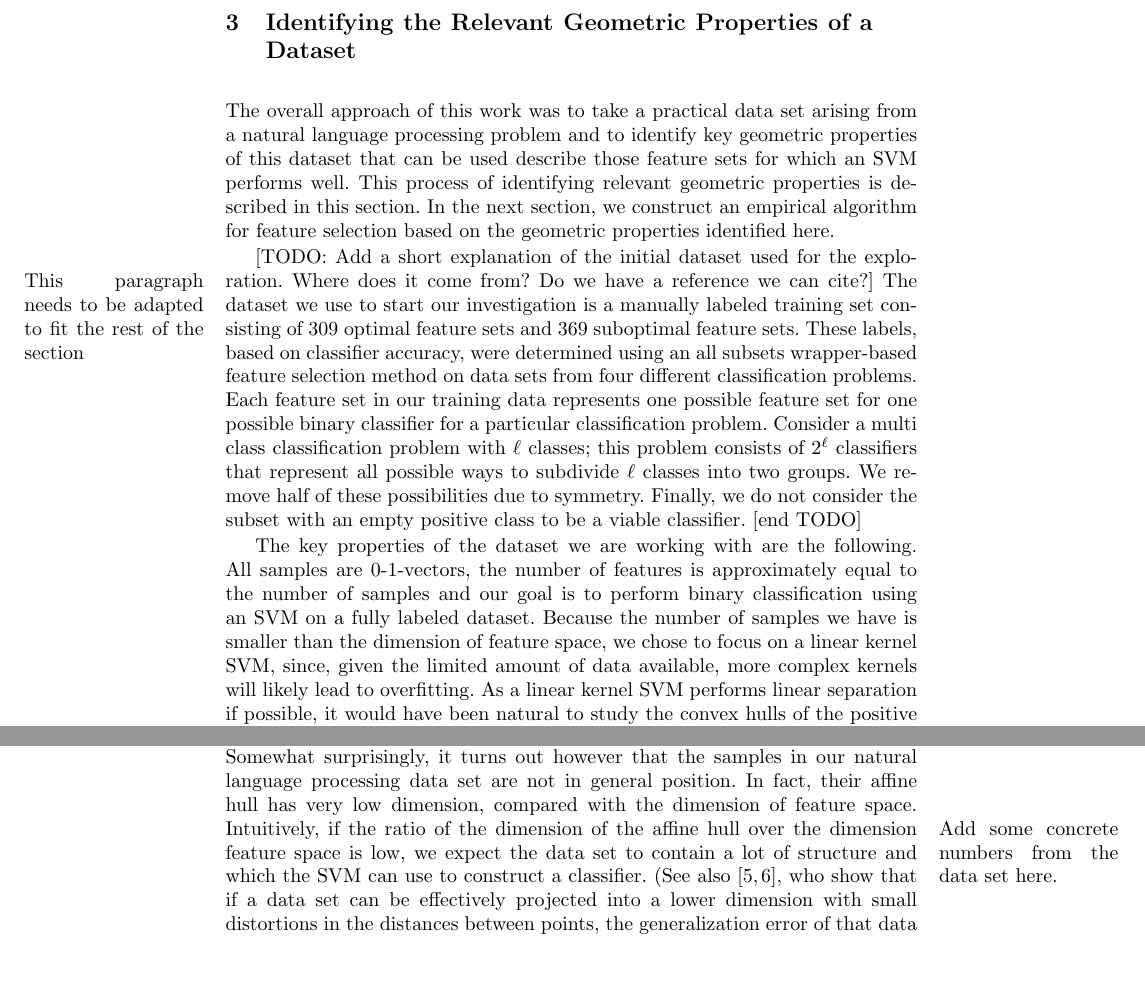
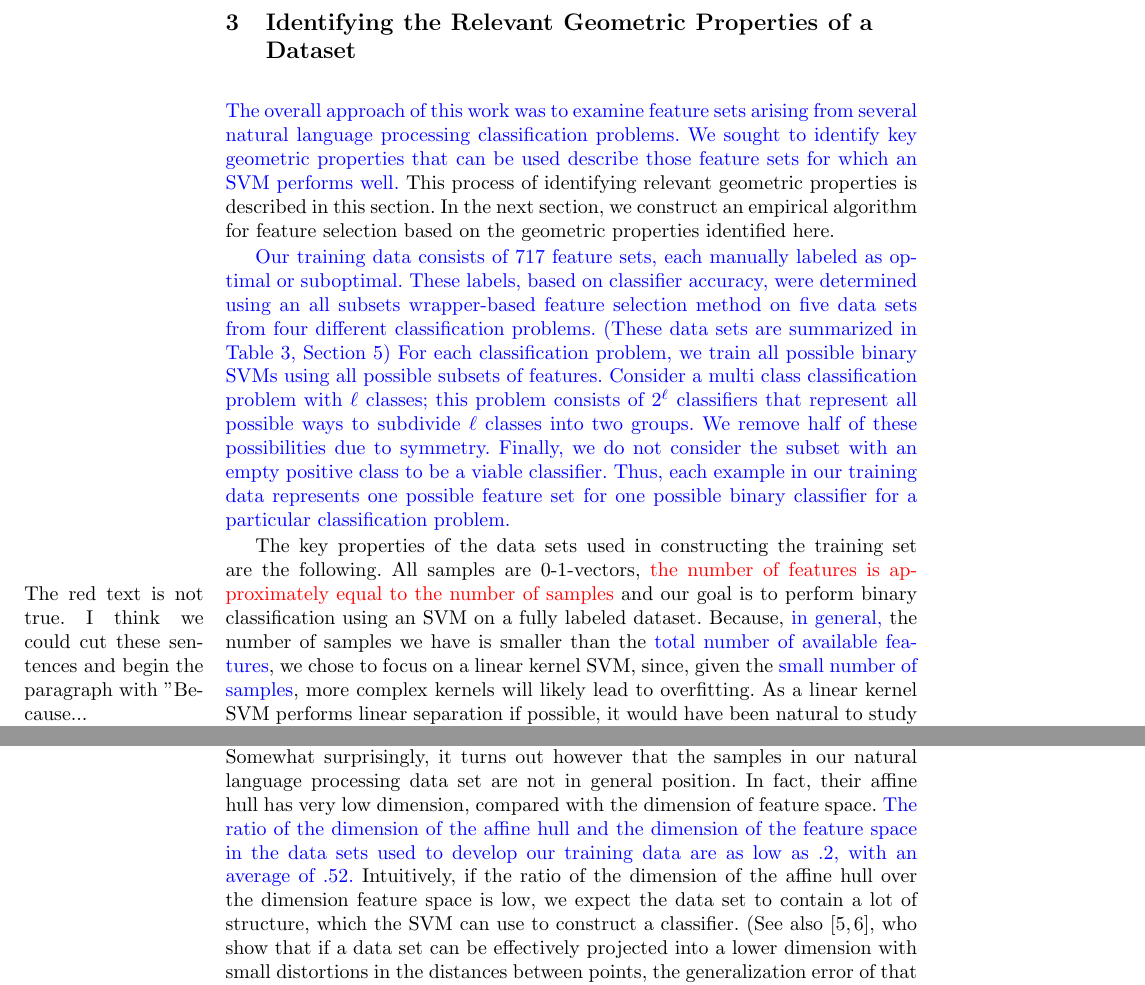
Before and after one commit to fbreuer/analytic-feature-selection, a LaTeX paper (conference_paper.tex): two parts of pages 4 and 5 of 15, joined at a grey line, cut so that both start at the same text, the shorter picture padded with empty space. Compiled offline with pdfLaTeX.

Commit message:
New text is in blue

```diff
--- a/conference_paper.tex
+++ b/conference_paper.tex
@@ -81,11 +81,11 @@ Bern, et al emphasize the importance of the maximizing the margin between reduce
 
 \begin{section}{Identifying the Relevant Geometric Properties of a Dataset}
 
-The overall approach of this work was to take a practical data set arising from a natural language processing problem and to identify key geometric properties of this dataset that can be used describe those feature sets for which an SVM performs well. This process of identifying relevant geometric properties is described in this section. In the next section, we construct an empirical algorithm for feature selection based on the geometric properties identified here.
+\textcolor{blue}{The overall approach of this work was to examine feature sets arising from  several natural language processing classification problems. We sought to identify key geometric properties that can be used describe those feature sets for which an SVM performs well.} This process of identifying relevant geometric properties is described in this section. In the next section, we construct an empirical algorithm for feature selection based on the geometric properties identified here.
 
-[TODO: Add a short explanation of the initial dataset used for the exploration. Where does it come from? Do we have a reference we can cite?] \marginpar{This paragraph needs to be adapted to fit the rest of the section} The dataset we use to start our investigation is a manually labeled training set consisting of 309 optimal feature sets and 369 suboptimal feature sets. These labels, based on classifier accuracy, were determined using an all subsets wrapper-based feature selection method on data sets from four different classification problems. Each feature set in our training data represents one possible feature set for one possible binary classifier for a particular classification problem. Consider a multi class classification problem with $\ell$ classes; this problem consists of $2^{\ell}$ classifiers that represent all possible ways to subdivide $\ell$ classes into two groups. We remove half of these possibilities due to symmetry. Finally, we do not consider the subset with an empty positive class to be a viable classifier. [end TODO]
+\textcolor{blue}{Our training data consists of 717 feature sets, each manually labeled as optimal or suboptimal. These labels, based on classifier accuracy, were determined using an all subsets wrapper-based feature selection method on five data sets from four different classification problems. (These data sets are summarized in Table \ref{tab:trainData}, Section 5) For each classification problem, we train all possible binary SVMs using all possible subsets of features. Consider a multi class classification problem with $\ell$ classes; this problem consists of $2^{\ell}$ classifiers that represent all possible ways to subdivide $\ell$ classes into two groups. We remove half of these possibilities due to symmetry. Finally, we do not consider the subset with an empty positive class to be a viable classifier. Thus, each example in our training data represents one possible feature set for one possible binary classifier for a particular classification problem.}
 
-The key properties of the dataset we are working with are the following. All samples are 0-1-vectors, the number of features is approximately equal to the number of samples and our goal is to perform binary classification using an SVM on a fully labeled dataset. Because the number of samples we have is smaller than the dimension of feature space, we chose to focus on a linear kernel SVM, since, given the limited amount of data available, more complex kernels will likely lead to overfitting. As a linear kernel SVM performs linear separation if possible, it would have been natural to study the convex hulls of the positive and negative classes of samples. However, due to reasons of performance and ease of implementation, we instead chose to focus on a much simpler geometric invariant: the affine hulls of the positive and negative classes of samples. This choice allows us to use standard and widely-available linear algebra libraries for our computations so that we can work with high dimensional data sets, like those associated with natural language processing data, in a manner that is computationally feasible.
+The key properties of the data sets used in constructing the training set are the following. All samples are 0-1-vectors, \textcolor{red}{the number of features is approximately equal to the number of samples}\marginpar{The red text is not true. I think we could cut these sentences and begin the paragraph with "Because...} and our goal is to perform binary classification using an SVM on a fully labeled dataset. Because, \textcolor{blue}{in general,} the number of samples we have is smaller than the \textcolor{blue}{total number of available features}, we chose to focus on a linear kernel SVM, since, given the \textcolor{blue}{small number of samples}, more complex kernels will likely lead to overfitting. As a linear kernel SVM performs linear separation if possible, it would have been natural to study the convex hulls of the positive and negative classes of samples. However, due to reasons of performance and ease of implementation, we instead chose to focus on a much simpler geometric invariant: the affine hulls of the positive and negative classes of samples. This choice allows us to use standard and widely-available linear algebra libraries for our computations so that we can work with high dimensional data sets, like those associated with natural language processing data, in a manner that is computationally feasible.
 
 In this paragraph, we review some basic material on affine hulls. For more information, we refer the reader to standard geometry textbooks such as \cite{webster,Ziegler1995}. Let $v_0,v_1,\dots, v_k$ be vectors. For any set of vectors, we write $(v_0,v_1,\dots,v_k)$ to denote the matrix with the $v_i$ as columns. The {\em linear hull} $\spn(v_0,v_1,\dots,v_k)$ of the vectors $v_i$ is the smallest linear space  containing all $v_i$ which, equivalently, can be defined as $\spn(v_0,v_1,\dots,v_k) = \mset{\sum \lambda_iv_i}{\lambda_i \in \R}$.
 The dimension of the linear hull is the rank of the matrix with the $v_i$ as columns. An {\em affine space} is a translate of a linear space. In particular, it does not necessarily contain the origin. The {\em affine hull} $\aff(v_0,v_1,\dots,v_k)$ of the $v_i$ is the smallest affine space containing all $v_i$, which, equivalently, can be defined as
@@ -95,7 +95,7 @@ The dimension of the linear hull is the rank of the matrix with the $v_i$ as col
 \end{eqnarray*}
 The dimension of the affine hull is the dimension of the linear space that the affine hull is a translate of. In particular, the dimension of the affine hull of a point set is the same as the dimension of the polytope that is its convex hull. The dimension of the affine hull is ease to calculate: It is $\rank(v_0,v_1,\dots,v_k)$ if the origin is contained in the affine hull, and it is $\rank(v_0,v_1,\dots,v_k)-1$ if the origin is not contained in the affine hull. This simple observation makes calculations for higher dimensional data sets easy to implement and computationally efficient.
 
-Now, suppose we have $n+1$ points in $n$-dimensional space. If the points are in general position, then the dimension of their affine hull is $n$. Moreover, assuming the points are in general position, then we can find a separating hyperplane for {\em any} partition of the points into two classes, i.e., the point set can be shattered. Somewhat surprisingly, it turns out however that the samples in our natural language processing data set are not in general position. In fact, their affine hull has very low dimension, compared with the dimension of feature space. \marginpar{Add some concrete numbers from the data set here.} Intuitively, if the ratio of the dimension of the affine hull over the dimension feature space is low, we expect the data set to contain a lot of structure and which the SVM can use to construct a classifier. (See also \cite{Garg,Bradley}, who show that if a data set can be effectively projected into a lower dimension with small distortions in the distances between points, the generalization error of that data set is lower than that of a data set lacking this property. ) This observation has led us to consider several geometric measures, called $f_1$ through $f_6$, defined in terms of simple ratios. We will use these measures to assess the differences in the geometric structure of optimal and suboptimal feature sets with respect to the given data.
+Now, suppose we have $n+1$ points in $n$-dimensional space. If the points are in general position, then the dimension of their affine hull is $n$. Moreover, assuming the points are in general position, then we can find a separating hyperplane for {\em any} partition of the points into two classes, i.e., the point set can be shattered. Somewhat surprisingly, it turns out however that the samples in our natural language processing data set are not in general position. In fact, their affine hull has very low dimension, compared with the dimension of feature space. \textcolor{blue}{The ratio of the dimension of the affine hull and the dimension of the feature space in the data sets used to develop our training data are as low as .2, with an average of .52.} Intuitively, if the ratio of the dimension of the affine hull over the dimension feature space is low, we expect the data set to contain a lot of structure, which the SVM can use to construct a classifier. (See also \cite{Garg,Bradley}, who show that if a data set can be effectively projected into a lower dimension with small distortions in the distances between points, the generalization error of that data set is lower than that of a data set lacking this property. ) This observation has led us to consider several geometric measures, called $f_1$ through $f_6$, defined in terms of simple ratios. We will use these measures to assess the differences in the geometric structure of optimal and suboptimal feature sets with respect to the given data.
 
 Before we can define the properties $f_i$, we need to introduce some notation. The binary classification problem is given in term of a sparse matrix, with each point in the original data set represented as a row. The unique value of each feature is represented by a column in the matrix. That is, an entry $a_{ij}$ in the matrix is $1$ if the data point $i$ contains feature $j$ and it is $0$ otherwise. The rows of this matrix are organized into blocks such that each block contains all the data points belonging to the same class. We refer to this matrix as the full matrix, or $M_f$. The submatrix consisting of only the rows in the positive class is referred to as the positive matrix $M_p$ and the submatrix consisting of only the rows in the negative class is referred to as the negative matrix $M_n$. By considering every row as point in feature space, we can associate to each of these matrices a set of points in feature space.  We refer to the resulting three point sets as the {\em full point cloud}, $P_f$, the {\em positive point cloud}, $P_p$ and the {\em negative point cloud}, $P_n$. The {\em affine dimension} of a point cloud $P$ is the dimension of its affine hull $\aff(P)$. To assess the dimension of the ambient space, we could use the dimension of feature space, i.e., the total number of columns. However, it may happen that some of the columns in a given matrix are zero, and as such columns contain no additional information, we chose to exclude them from our count. Therefore the {\em ambient dimension} is defined as the number of non-zero columns in a given matrix. Geometrically, this is the dimension of the smallest coordinate subspace the corresponding point cloud is contained in. Given this terminology, we now define ratios $f_1$ through $f_6$ as given in Table~\ref{tab:formulas}. Ratios $f_1$ through $f_5$ each contain in affine dimension in their numerator and an ambient dimension in their denominator. Ratio $f_6$ divides the number of samples contained in both of the affine hulls of $P_p$ and $P_n$ by the total number of samples.\footnote{Note that if, in the definition of $f_6$, we used the term convex hull instead of affine hull, a value of $f_6=0$ would guarantee linear separability. However, with our definition of $f_6$ a value of $f_6=0$ is neither necessary nor sufficient for separability.}
 
```
Also changed, not shown: conference_paper.tex (4 more changed lines).
